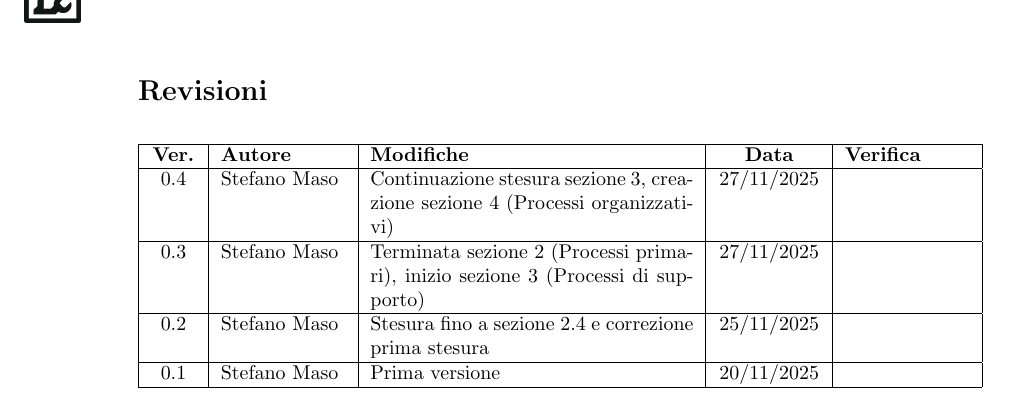
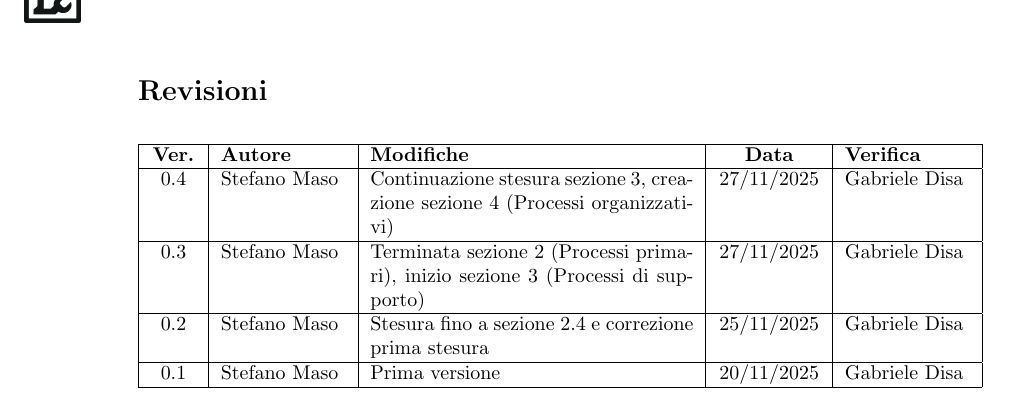
Before and after one commit to Tool-8/Documentazione-SWE, a LaTeX document (RTB/latex/Norme_di_progetto.tex): part of page 2 of 8, cut so that both start at the same text. Compiled offline with pdfLaTeX.

Commit message:
Add verification column to project norms table

```diff
--- a/RTB/latex/Norme_di_progetto.tex
+++ b/RTB/latex/Norme_di_progetto.tex
@@ -88,13 +88,13 @@
   \hline
   \textbf{Ver.} & \textbf{Autore} & \textbf{Modifiche} & \textbf{Data} & \textbf{Verifica} \\
   \hline
-  0.4 & Stefano Maso & Continuazione stesura sezione 3, creazione sezione 4 (Processi organizzativi) & 27/11/2025 &  \\
+  0.4 & Stefano Maso & Continuazione stesura sezione 3, creazione sezione 4 (Processi organizzativi) & 27/11/2025 & Gabriele Disa \\
   \hline
-  0.3 & Stefano Maso & Terminata sezione 2 (Processi primari), inizio sezione 3 (Processi di supporto) & 27/11/2025 &  \\
+  0.3 & Stefano Maso & Terminata sezione 2 (Processi primari), inizio sezione 3 (Processi di supporto) & 27/11/2025 & Gabriele Disa \\
   \hline
-  0.2 & Stefano Maso & Stesura fino a sezione 2.4 e correzione prima stesura & 25/11/2025 &  \\
+  0.2 & Stefano Maso & Stesura fino a sezione 2.4 e correzione prima stesura & 25/11/2025 & Gabriele Disa \\
   \hline
-  0.1 & Stefano Maso & Prima versione & 20/11/2025 &  \\
+  0.1 & Stefano Maso & Prima versione & 20/11/2025 & Gabriele Disa \\
   \hline
 \end{tabular}
 \label{tab:revisioni}
```
